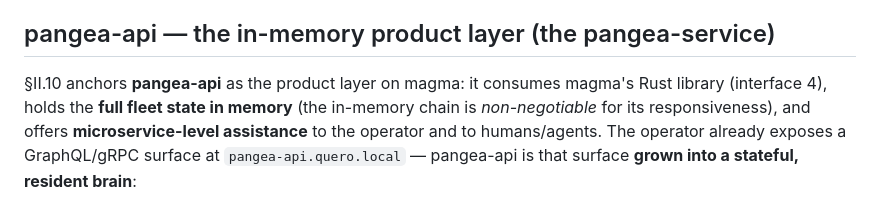
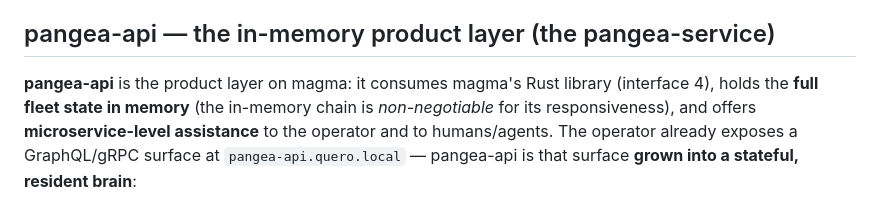
Before and after one commit to pleme-io/pangea-operator, a Markdown page: docs/design/0005-autonomic-convergence-on-magma.md, the part around the change. GitHub-like rendering.

Commit message:
docs: 0005 design doc: the last section pointer reads as a plain sentence

```diff
--- a/docs/design/0005-autonomic-convergence-on-magma.md
+++ b/docs/design/0005-autonomic-convergence-on-magma.md
@@ -133,7 +133,7 @@ cargo workspace + one release.
 
 ## pangea-api — the in-memory product layer (the pangea-service)
 
-§II.10 anchors **pangea-api** as the product layer on magma: it consumes magma's
+**pangea-api** is the product layer on magma: it consumes magma's
 Rust library (interface 4), holds the **full fleet state in memory** (the
 in-memory chain is *non-negotiable* for its responsiveness), and offers
 **microservice-level assistance** to the operator and to humans/agents. The
```
